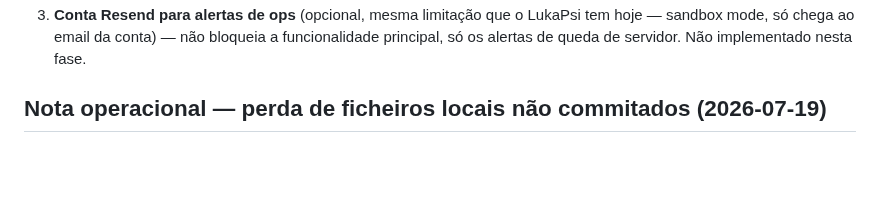
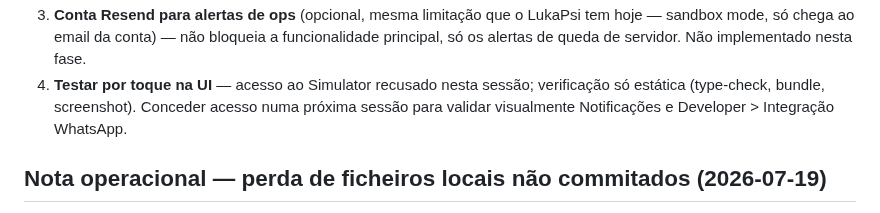
Before and after one commit to Luizeduardompf/MathHeroKids-UI, a Markdown page: docs/WHATSAPP_INTEGRATION_ROADMAP.md, the part around one of its changes. Drawn GitHub-style; blank space fills up the shorter version.

```diff
--- a/docs/WHATSAPP_INTEGRATION_ROADMAP.md
+++ b/docs/WHATSAPP_INTEGRATION_ROADMAP.md
@@ -132,6 +165,9 @@ Evolution API    ──webhook─▶  evolution-webhook (verify_jwt=false)
 3. **Conta Resend para alertas de ops** (opcional, mesma limitação que o LukaPsi tem hoje —
    sandbox mode, só chega ao email da conta) — não bloqueia a funcionalidade principal,
    só os alertas de queda de servidor. Não implementado nesta fase.
+4. **Testar por toque na UI** — acesso ao Simulator recusado nesta sessão; verificação só
+   estática (type-check, bundle, screenshot). Conceder acesso numa próxima sessão para validar
+   visualmente Notificações e Developer > Integração WhatsApp.
 
 ## Nota operacional — perda de ficheiros locais não commitados (2026-07-19)
 
```
Also changed, not shown: other parts of docs/WHATSAPP_INTEGRATION_ROADMAP.md (+54 -21 lines), .ai/session-handoff.md (+22 -20 lines), CLAUDE.md (+15 -10 lines).
